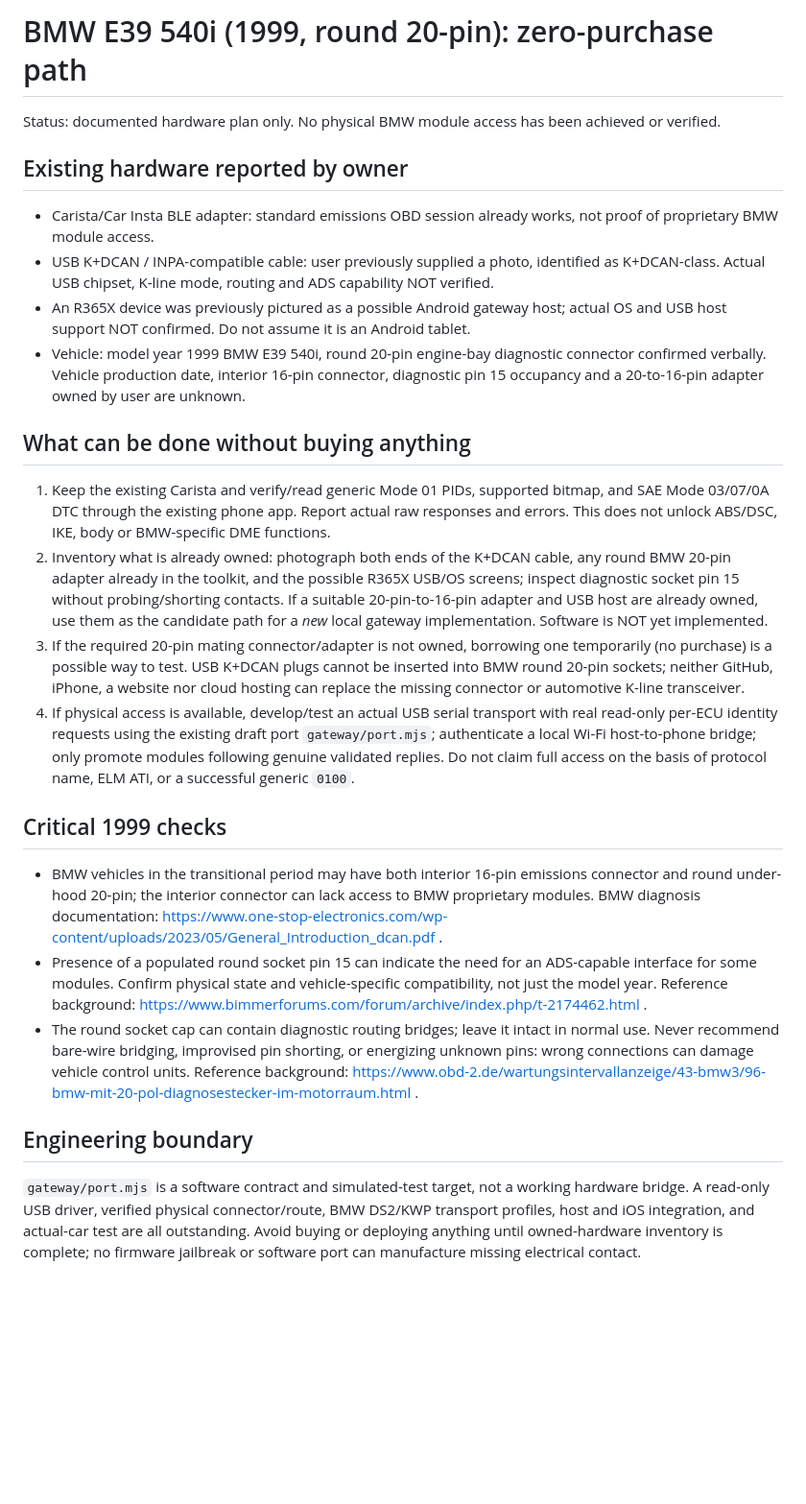
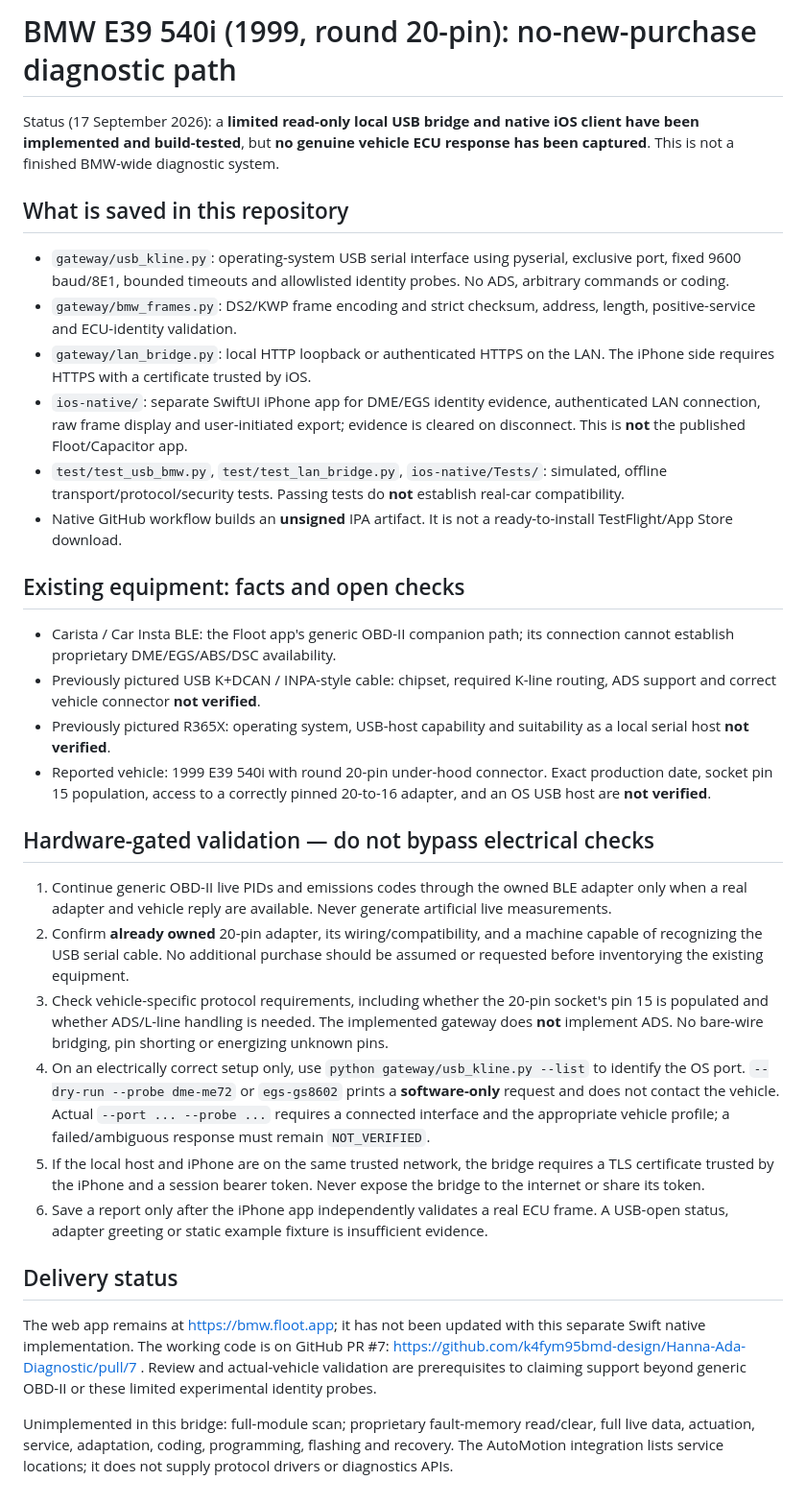
Before and after one commit to k4fym95bmd-design/Hanna-Ada-Diagnostic, a Markdown page: docs/E39_1999_ZERO_PURCHASE.md, the part around the change. Shown at 96% size. GitHub-like rendering; blank space fills up the shorter version.

Commit message:
docs: distinguish implemented USB gateway from unverified physical BMW support

```diff
--- a/docs/E39_1999_ZERO_PURCHASE.md
+++ b/docs/E39_1999_ZERO_PURCHASE.md
@@ -1,23 +1,34 @@
-# BMW E39 540i (1999, round 20-pin): zero-purchase path
+# BMW E39 540i (1999, round 20-pin): no-new-purchase diagnostic path
 
-Status: documented hardware plan only. No physical BMW module access has been achieved or verified.
+Status (17 September 2026): a **limited read-only local USB bridge and native iOS client have been implemented and build-tested**, but **no genuine vehicle ECU response has been captured**. This is not a finished BMW-wide diagnostic system.
 
-## Existing hardware reported by owner
-- Carista/Car Insta BLE adapter: standard emissions OBD session already works, not proof of proprietary BMW module access.
-- USB K+DCAN / INPA-compatible cable: user previously supplied a photo, identified as K+DCAN-class. Actual USB chipset, K-line mode, routing and ADS capability NOT verified.
-- An R365X device was previously pictured as a possible Android gateway host; actual OS and USB host support NOT confirmed. Do not assume it is an Android tablet.
-- Vehicle: model year 1999 BMW E39 540i, round 20-pin engine-bay diagnostic connector confirmed verbally. Vehicle production date, interior 16-pin connector, diagnostic pin 15 occupancy and a 20-to-16-pin adapter owned by user are unknown.
+## What is saved in this repository
 
-## What can be done without buying anything
-1. Keep the existing Carista and verify/read generic Mode 01 PIDs, supported bitmap, and SAE Mode 03/07/0A DTC through the existing phone app. Report actual raw responses and errors. This does not unlock ABS/DSC, IKE, body or BMW-specific DME functions.
-2. Inventory what is already owned: photograph both ends of the K+DCAN cable, any round BMW 20-pin adapter already in the toolkit, and the possible R365X USB/OS screens; inspect diagnostic socket pin 15 without probing/shorting contacts. If a suitable 20-pin-to-16-pin adapter and USB host are already owned, use them as the candidate path for a *new* local gateway implementation. Software is NOT yet implemented.
-3. If the required 20-pin mating connector/adapter is not owned, borrowing one temporarily (no purchase) is a possible way to test. USB K+DCAN plugs cannot be inserted into BMW round 20-pin sockets; neither GitHub, iPhone, a website nor cloud hosting can replace the missing connector or automotive K-line transceiver.
-4. If physical access is available, develop/test an actual USB serial transport with real read-only per-ECU identity requests using the existing draft port `gateway/port.mjs`; authenticate a local Wi-Fi host-to-phone bridge; only promote modules following genuine validated replies. Do not claim full access on the basis of protocol name, ELM ATI, or a successful generic `0100`.
+- `gateway/usb_kline.py`: operating-system USB serial interface using pyserial, exclusive port, fixed 9600 baud/8E1, bounded timeouts and allowlisted identity probes. No ADS, arbitrary commands or coding.
+- `gateway/bmw_frames.py`: DS2/KWP frame encoding and strict checksum, address, length, positive-service and ECU-identity validation.
+- `gateway/lan_bridge.py`: local HTTP loopback or authenticated HTTPS on the LAN. The iPhone side requires HTTPS with a certificate trusted by iOS.
+- `ios-native/`: separate SwiftUI iPhone app for DME/EGS identity evidence, authenticated LAN connection, raw frame display and user-initiated export; evidence is cleared on disconnect. This is **not** the published Floot/Capacitor app.
+- `test/test_usb_bmw.py`, `test/test_lan_bridge.py`, `ios-native/Tests/`: simulated, offline transport/protocol/security tests. Passing tests do **not** establish real-car compatibility.
+- Native GitHub workflow builds an **unsigned** IPA artifact. It is not a ready-to-install TestFlight/App Store download.
 
-## Critical 1999 checks
-- BMW vehicles in the transitional period may have both interior 16-pin emissions connector and round under-hood 20-pin; the interior connector can lack access to BMW proprietary modules. BMW diagnosis documentation: https://www.one-stop-electronics.com/wp-content/uploads/2023/05/General_Introduction_dcan.pdf .
-- Presence of a populated round socket pin 15 can indicate the need for an ADS-capable interface for some modules. Confirm physical state and vehicle-specific compatibility, not just the model year. Reference background: https://www.bimmerforums.com/forum/archive/index.php/t-2174462.html .
-- The round socket cap can contain diagnostic routing bridges; leave it intact in normal use. Never recommend bare-wire bridging, improvised pin shorting, or energizing unknown pins: wrong connections can damage vehicle control units. Reference background: https://www.obd-2.de/wartungsintervallanzeige/43-bmw3/96-bmw-mit-20-pol-diagnosestecker-im-motorraum.html .
+## Existing equipment: facts and open checks
 
-## Engineering boundary
-`gateway/port.mjs` is a software contract and simulated-test target, not a working hardware bridge. A read-only USB driver, verified physical connector/route, BMW DS2/KWP transport profiles, host and iOS integration, and actual-car test are all outstanding. Avoid buying or deploying anything until owned-hardware inventory is complete; no firmware jailbreak or software port can manufacture missing electrical contact.
+- Carista / Car Insta BLE: the Floot app's generic OBD-II companion path; its connection cannot establish proprietary DME/EGS/ABS/DSC availability.
+- Previously pictured USB K+DCAN / INPA-style cable: chipset, required K-line routing, ADS support and correct vehicle connector **not verified**.
+- Previously pictured R365X: operating system, USB-host capability and suitability as a local serial host **not verified**.
+- Reported vehicle: 1999 E39 540i with round 20-pin under-hood connector. Exact production date, socket pin 15 population, access to a correctly pinned 20-to-16 adapter, and an OS USB host are **not verified**.
+
+## Hardware-gated validation — do not bypass electrical checks
+
+1. Continue generic OBD-II live PIDs and emissions codes through the owned BLE adapter only when a real adapter and vehicle reply are available. Never generate artificial live measurements.
+2. Confirm **already owned** 20-pin adapter, its wiring/compatibility, and a machine capable of recognizing the USB serial cable. No additional purchase should be assumed or requested before inventorying the existing equipment.
+3. Check vehicle-specific protocol requirements, including whether the 20-pin socket's pin 15 is populated and whether ADS/L-line handling is needed. The implemented gateway does **not** implement ADS. No bare-wire bridging, pin shorting or energizing unknown pins.
+4. On an electrically correct setup only, use `python gateway/usb_kline.py --list` to identify the OS port. `--dry-run --probe dme-me72` or `egs-gs8602` prints a **software-only** request and does not contact the vehicle. Actual `--port ... --probe ...` requires a connected interface and the appropriate vehicle profile; a failed/ambiguous response must remain `NOT_VERIFIED`.
+5. If the local host and iPhone are on the same trusted network, the bridge requires a TLS certificate trusted by the iPhone and a session bearer token. Never expose the bridge to the internet or share its token.
+6. Save a report only after the iPhone app independently validates a real ECU frame. A USB-open status, adapter greeting or static example fixture is insufficient evidence.
+
+## Delivery status
+
+The web app remains at https://bmw.floot.app; it has not been updated with this separate Swift native implementation. The working code is on GitHub PR #7: https://github.com/k4fym95bmd-design/Hanna-Ada-Diagnostic/pull/7 . Review and actual-vehicle validation are prerequisites to claiming support beyond generic OBD-II or these limited experimental identity probes.
+
+Unimplemented in this bridge: full-module scan; proprietary fault-memory read/clear, full live data, actuation, service, adaptation, coding, programming, flashing and recovery. The AutoMotion integration lists service locations; it does not supply protocol drivers or diagnostics APIs.
```
